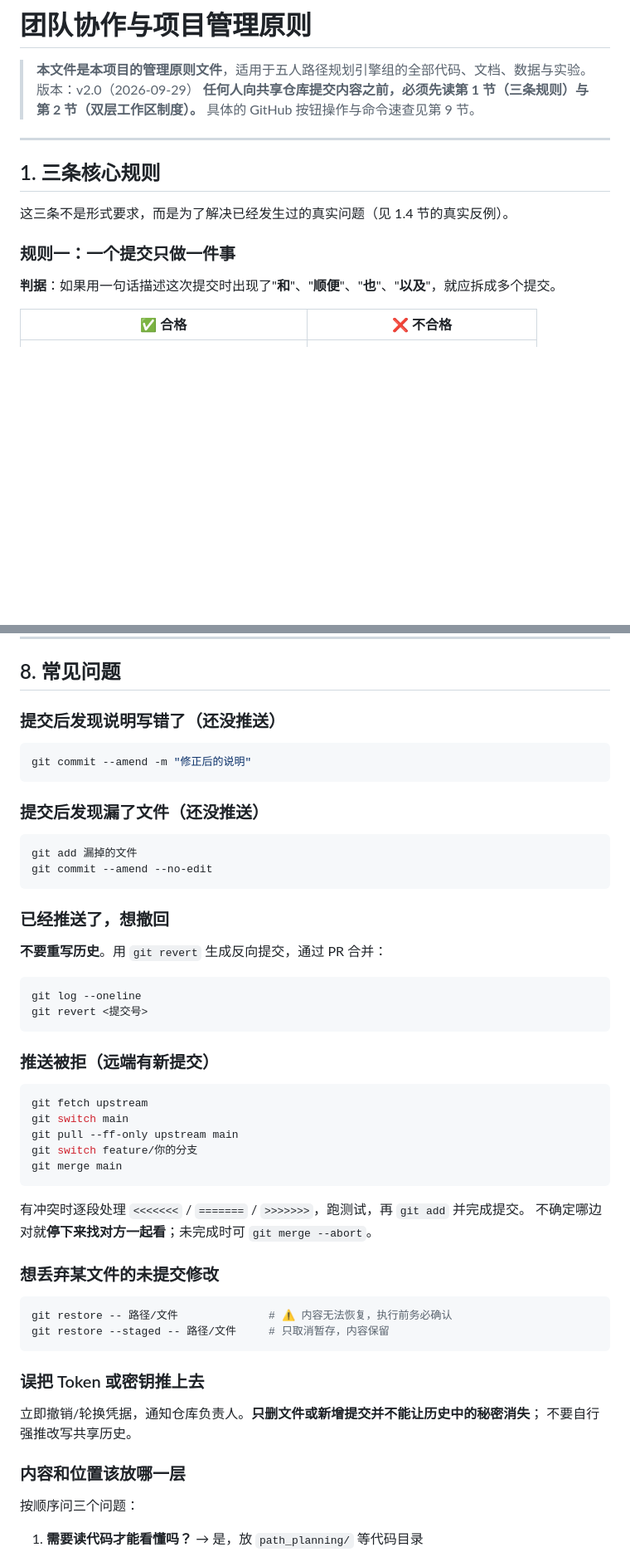
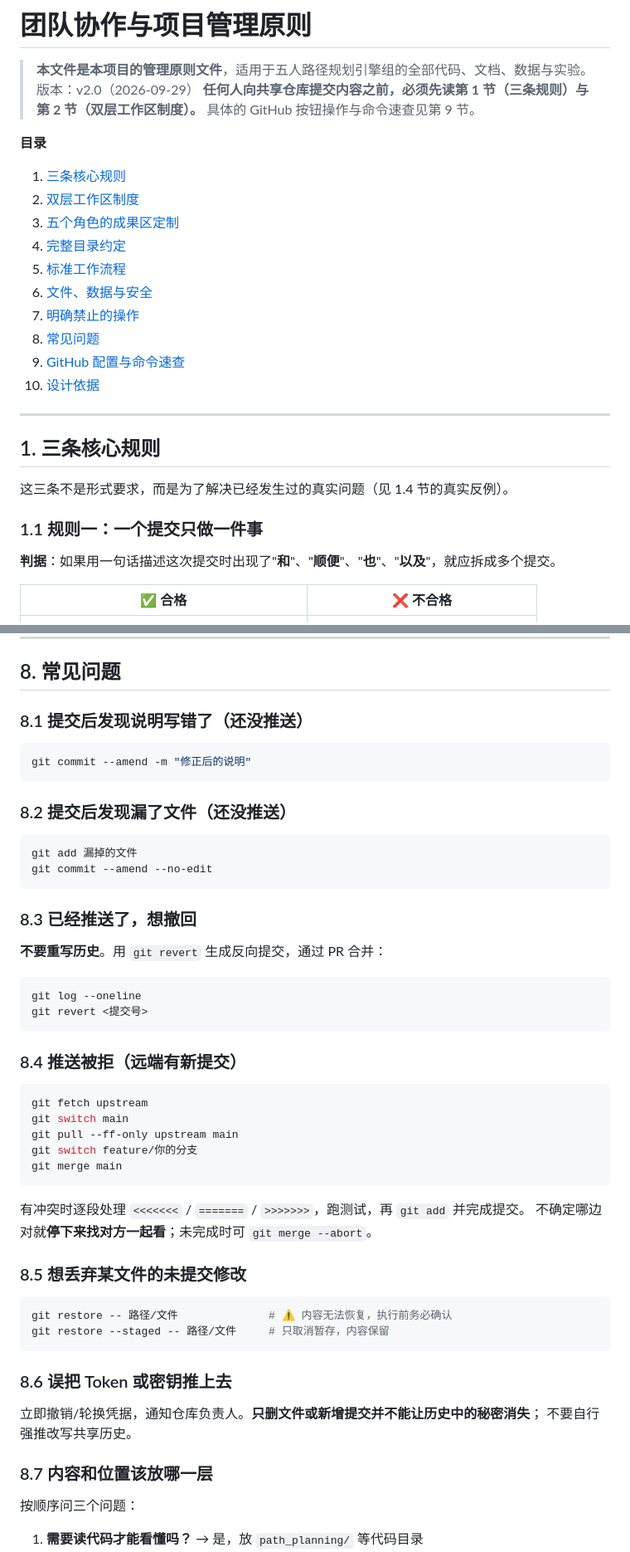
Before and after one commit to konrad9523/route-plan, a Markdown page: docs/operations/团队协作与项目管理原则.md, 2 parts joined by grey strips. Shown at 83% size. GitHub-like rendering; blank space fills up the shorter version.

Commit message:
docs(operations): 原则文件补目录并规范小节编号
为 10 个章节补充目录锚点；把规则一至规则三改为 1.1~1.3，与其余小节编号统一。纯文档结构整理，无内容改动。

````diff
--- a/docs/operations/团队协作与项目管理原则.md
+++ b/docs/operations/团队协作与项目管理原则.md
@@ -5,13 +5,26 @@
 > **任何人向共享仓库提交内容之前，必须先读第 1 节（三条规则）与第 2 节（双层工作区制度）。**
 > 具体的 GitHub 按钮操作与命令速查见第 9 节。
 
+**目录**
+
+1. [三条核心规则](#1-三条核心规则)
+2. [双层工作区制度](#2-双层工作区制度本项目核心组织方式)
+3. [五个角色的成果区定制](#3-五个角色的成果区定制)
+4. [完整目录约定](#4-完整目录约定)
+5. [标准工作流程](#5-标准工作流程)
+6. [文件、数据与安全](#6-文件数据与安全)
+7. [明确禁止的操作](#7-明确禁止的操作)
+8. [常见问题](#8-常见问题)
+9. [GitHub 配置与命令速查](#9-参考github-配置与命令速查)
+10. [设计依据](#10-为什么这样组织设计依据)
+
 ---
 
 ## 1. 三条核心规则
 
 这三条不是形式要求，而是为了解决已经发生过的真实问题（见 1.4 节的真实反例）。
 
-### 规则一：一个提交只做一件事
+### 1.1 规则一：一个提交只做一件事
 
 **判据**：如果用一句话描述这次提交时出现了"**和**"、"**顺便**"、"**也**"、"**以及**"，就应拆成多个提交。
 
@@ -404,20 +437,20 @@ python -m unittest discover -s tests -v
 
 ## 8. 常见问题
 
-### 提交后发现说明写错了（还没推送）
+### 8.1 提交后发现说明写错了（还没推送）
 
 ```powershell
 git commit --amend -m "修正后的说明"
 ```
 
-### 提交后发现漏了文件（还没推送）
+### 8.2 提交后发现漏了文件（还没推送）
 
 ```powershell
 git add 漏掉的文件
 git commit --amend --no-edit
 ```
 
-### 已经推送了，想撤回
+### 8.3 已经推送了，想撤回
 
 **不要重写历史**。用 `git revert` 生成反向提交，通过 PR 合并：
 
@@ -426,7 +459,7 @@ git log --oneline
 git revert <提交号>
 ```
 
-### 推送被拒（远端有新提交）
+### 8.4 推送被拒（远端有新提交）
 
 ```powershell
 git fetch upstream
@@ -439,19 +472,19 @@ git merge main
 有冲突时逐段处理 `<<<<<<<` / `=======` / `>>>>>>>`，跑测试，再 `git add` 并完成提交。
 不确定哪边对就**停下来找对方一起看**；未完成时可 `git merge --abort`。
 
-### 想丢弃某文件的未提交修改
+### 8.5 想丢弃某文件的未提交修改
 
 ```powershell
 git restore -- 路径/文件              # ⚠️ 内容无法恢复，执行前务必确认
 git restore --staged -- 路径/文件     # 只取消暂存，内容保留
 ```
 
-### 误把 Token 或密钥推上去
+### 8.6 误把 Token 或密钥推上去
 
 立即撤销/轮换凭据，通知仓库负责人。**只删文件或新增提交并不能让历史中的秘密消失**；
 不要自行强推改写共享历史。
 
-### 内容和位置该放哪一层
+### 8.7 内容和位置该放哪一层
 
 按顺序问三个问题：
 
````
Also changed, not shown: other parts of docs/operations/团队协作与项目管理原则.md (+27 -7 lines).
